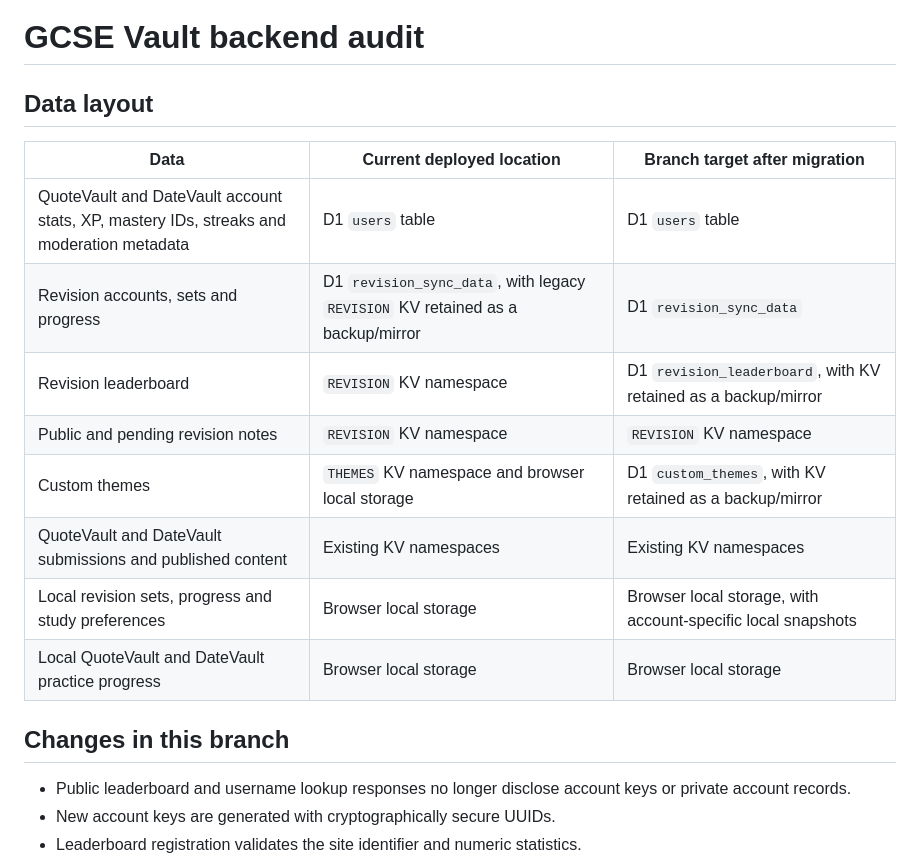
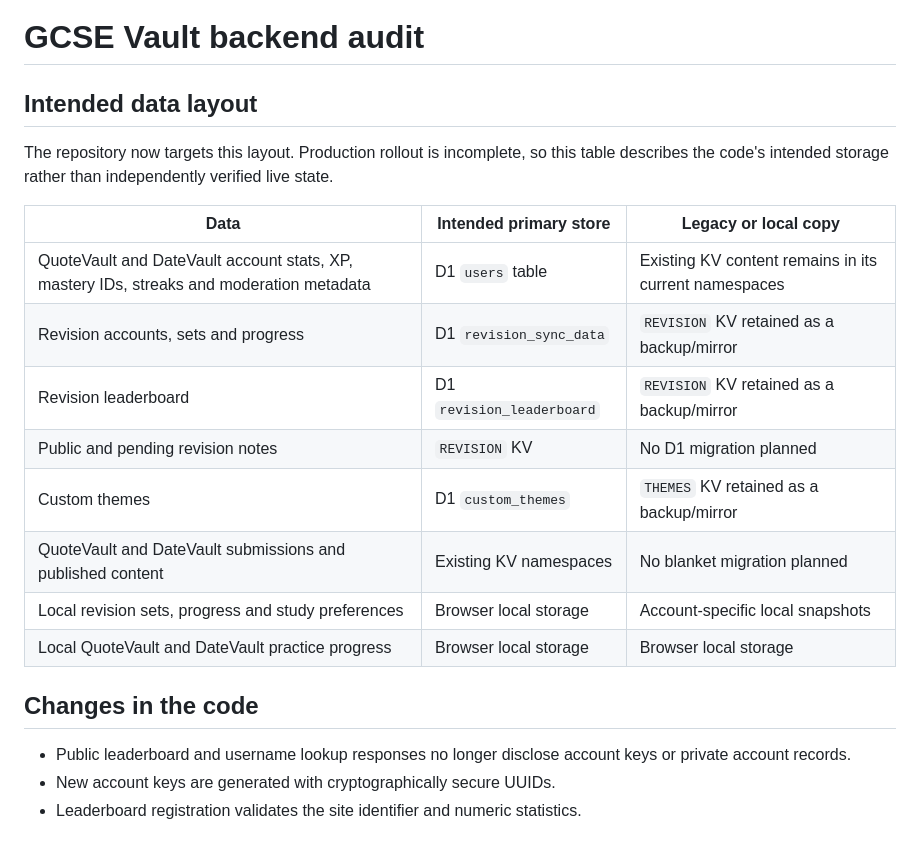
Before and after one commit to Blagos1195/GcseVault, a Markdown page: AUDIT.md, the part around one of its changes. Drawn GitHub-style.

```diff
--- a/AUDIT.md
+++ b/AUDIT.md
@@ -1,19 +1,21 @@
 # GCSE Vault backend audit
 
-## Data layout
+## Intended data layout
 
-| Data | Current deployed location | Branch target after migration |
+The repository now targets this layout. Production rollout is incomplete, so this table describes the code's intended storage rather than independently verified live state.
+
+| Data | Intended primary store | Legacy or local copy |
 |---|---|---|
-| QuoteVault and DateVault account stats, XP, mastery IDs, streaks and moderation metadata | D1 `users` table | D1 `users` table |
-| Revision accounts, sets and progress | D1 `revision_sync_data`, with legacy `REVISION` KV retained as a backup/mirror | D1 `revision_sync_data` |
-| Revision leaderboard | `REVISION` KV namespace | D1 `revision_leaderboard`, with KV retained as a backup/mirror |
-| Public and pending revision notes | `REVISION` KV namespace | `REVISION` KV namespace |
-| Custom themes | `THEMES` KV namespace and browser local storage | D1 `custom_themes`, with KV retained as a backup/mirror |
-| QuoteVault and DateVault submissions and published content | Existing KV namespaces | Existing KV namespaces |
-| Local revision sets, progress and study preferences | Browser local storage | Browser local storage, with account-specific local snapshots |
+| QuoteVault and DateVault account stats, XP, mastery IDs, streaks and moderation metadata | D1 `users` table | Existing KV content remains in its current namespaces |
+| Revision accounts, sets and progress | D1 `revision_sync_data` | `REVISION` KV retained as a backup/mirror |
+| Revision leaderboard | D1 `revision_leaderboard` | `REVISION` KV retained as a backup/mirror |
+| Public and pending revision notes | `REVISION` KV | No D1 migration planned |
+| Custom themes | D1 `custom_themes` | `THEMES` KV retained as a backup/mirror |
+| QuoteVault and DateVault submissions and published content | Existing KV namespaces | No blanket migration planned |
+| Local revision sets, progress and study preferences | Browser local storage | Account-specific local snapshots |
 | Local QuoteVault and DateVault practice progress | Browser local storage | Browser local storage |
 
-## Changes in this branch
+## Changes in the code
 
 - Public leaderboard and username lookup responses no longer disclose account keys or private account records.
 - New account keys are generated with cryptographically secure UUIDs.
```
Also changed, not shown: other parts of AUDIT.md (+17 -9 lines).
